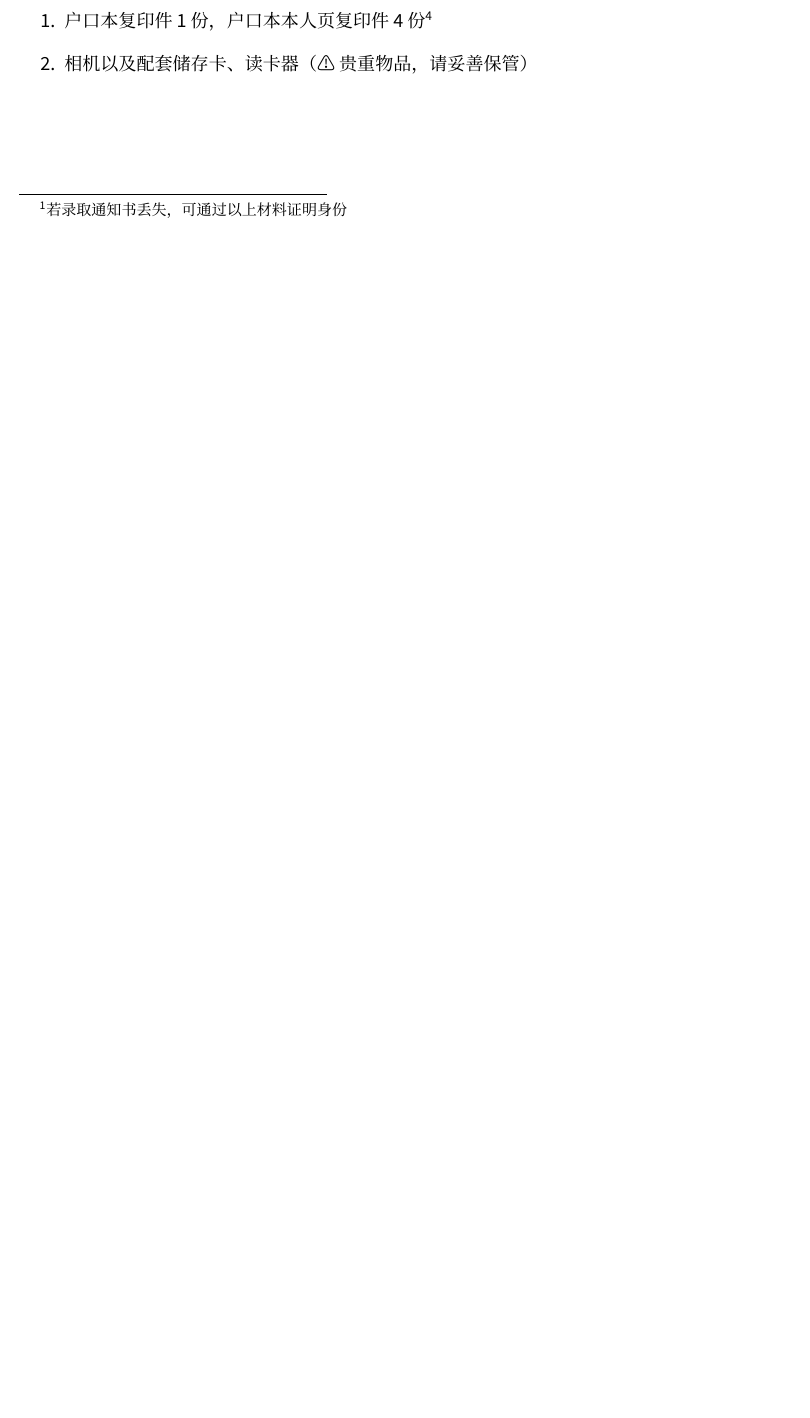
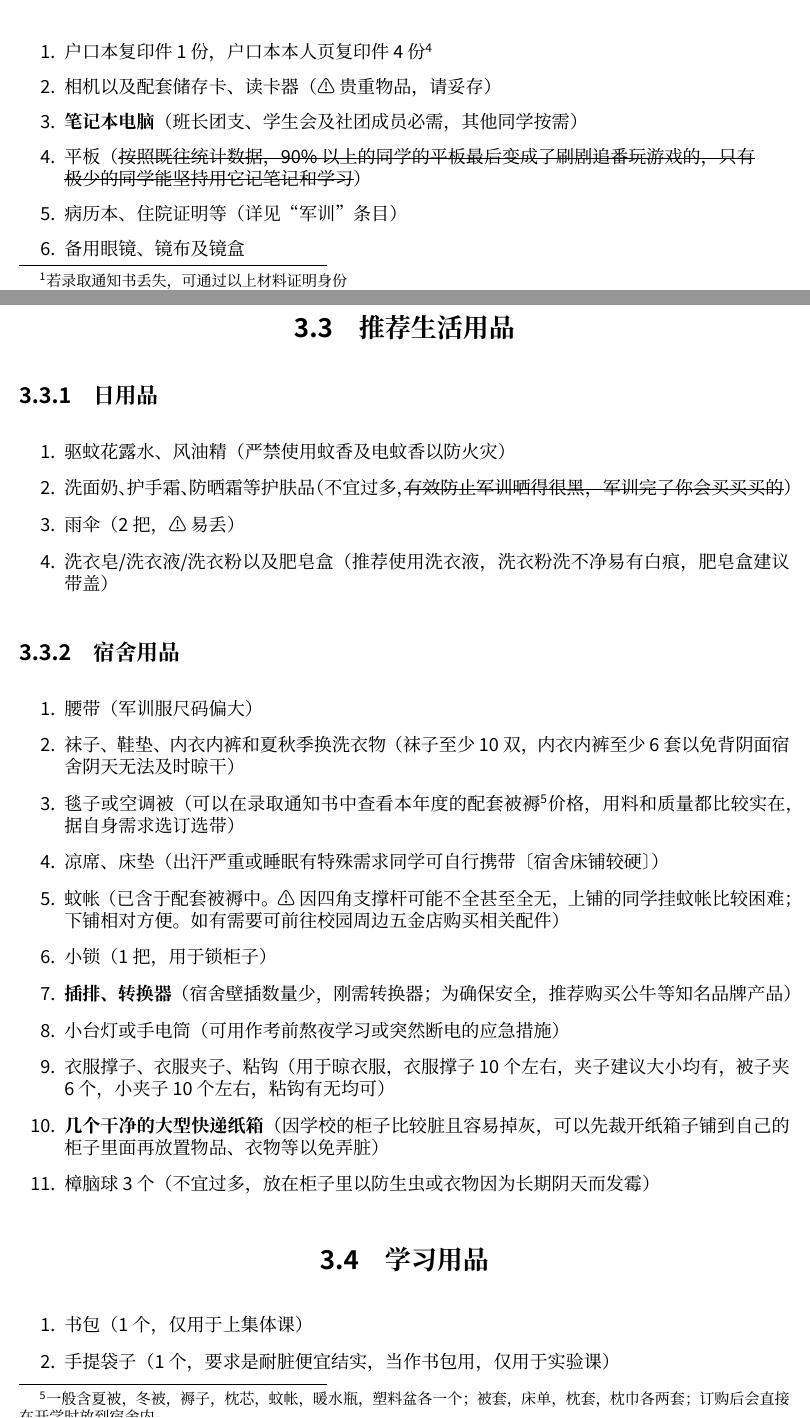
Before and after one commit to Mikachu2333/sdsmu_welcome_tex, a LaTeX document (main.tex, which reads chapter3.tex): part of page 6 of 6 before the commit and two parts of pages 6 and 7 of 8 after it, the two joined at a grey line, cut so that both start at the same text, the shorter picture padded with empty space. The pictures show the PDF file main.pdf that the author committed with the source.

Commit message:
lf change

```diff
--- a/chapter3.tex
+++ b/chapter3.tex
@@ -2,18 +3,54 @@
 \chapter[入学准备篇]{入学准备篇}
-\section[必要证件及物品]{必要证件及物品}
+\section[必要证件及物品]{\uuline{必要证件及物品}}
 \begin{enumerate}
-    \item \textbf{录取通知书官方复印件}（必须带！！！）
+    \item \textbf{\uuline{录取通知书官方复印件}}（必须带！！！）
     \item 高考准考证、成绩证明页面的打印版\footnote{若录取通知书丢失，可通过以上材料证明身份}
     \item 身份证原件及其正反面复印件共4份（建议提前自行复印）
     \item 少量零散现金（100元左右即可）\footnote{校内各商店、超市、食堂支持微信、支付宝支付，部分支持云闪付；暂不支持数字人民币}
     \item \textbf{证件照红、蓝、白底，1寸各6张、2寸各4张；以及各电子版}（开学后办理证件，如学生证、图书馆借阅证、社团会员证；各类手续，如团关系转接，学生档案转接，学生会入会申请表，体检报告等均需频繁使用；宿舍门禁系统登记时需要提供白底照片电子版\footnote{注意：照片美颜过度将导致门禁系统无法识别！！！}）
-    \item \textbf{学生档案、团员档案}（丢失或私自拆封需要补办后入学，切记勿忘勿丢勿拆！）
+    \item \textbf{\uuline{学生档案、团员档案}}（丢失或私自拆封需要补办后入学，切记勿忘勿丢勿拆！）
     \item \textbf{手机及配件}（充电器，充电宝，耳机，4-6根数据线〔长度在0.5m-1.5m均可〕）
     \item U盘（方便在校期间打印文件，避免异地登录QQ、微信泄露信息〔8G左右即可〕）
-    \item \textbf{常备药物}（碘酒，创可贴，医用棉签，999感冒灵，布洛芬，维C，清凉油，藿香正气水，止泻药，云南白药喷剂等）\textbf{〔症状严重务必及时前往校医院就医，切勿自行用药耽误正规治疗〕}
+    \item \textbf{\uuline{常备药物}}（碘酒，创可贴，医用棉签，999感冒灵，布洛芬，维C，清凉油，藿香正气水，止泻药，云南白药喷剂等）\textbf{〔症状严重务必及时前往校医院就医，切勿自行用药耽误正规治疗〕}
 \end{enumerate}
+
 \section[选带证件及物品]{选带证件及物品}
 \begin{enumerate}
     \item 户口本复印件1份，户口本本人页复印件4份\footnote{仅少部分院系要求报到时携带，具体要求以录取通知书为准}
-    \item 相机以及配套储存卡、读卡器（⚠贵重物品，请妥善保管）
+    \item 相机以及配套储存卡、读卡器（⚠贵重物品，请妥存）
+    \item \textbf{笔记本电脑}（班长团支、学生会及社团成员必需，其他同学按需）
+    \item 平板（\sout{按照既往统计数据，90\%以上的同学的平板最后变成了刷剧追番玩游戏的，只有\\极少的同学能坚持用它记笔记和学习}）
+    \item 病历本、住院证明等（详见“军训”条目）%需要引用
+    \item 备用眼镜、镜布及镜盒
 \end{enumerate}
+
+\section[推荐生活用品]{推荐生活用品}
+
+\subsection[日用品]{日用品}
+\begin{enumerate}
+    \item 驱蚊花露水、风油精（严禁使用蚊香及电蚊香以防火灾）
+    \item 洗面奶、护手霜、防晒霜等护肤品（不宜过多，\sout{有效防止军训晒得很黑，军训完了你会买买买的}）
+    \item 雨伞（2把，⚠易丢）
+    \item 洗衣皂/洗衣液/洗衣粉以及肥皂盒（推荐使用洗衣液，洗衣粉洗不净易有白痕，肥皂盒建议带盖）
+\end{enumerate}
+
+\subsection[宿舍用品]{宿舍用品}
+\begin{enumerate}
+    \item 腰带（军训服尺码偏大）
+    \item 袜子、鞋垫、内衣内裤和夏秋季换洗衣物（袜子至少10双，内衣内裤至少6套以免背阴面宿舍阴天无法及时晾干）
+    \item 毯子或空调被（可以在录取通知书中查看本年度的配套被褥\footnote{一般含夏被，冬被，褥子，枕芯，蚊帐，暖水瓶，塑料盆各一个；被套，床单，枕套，枕巾各两套；订购后会直接在开学时放到宿舍内}价格，用料和质量都比较实在，据自身需求选订选带）
+    \item 凉席、床垫（出汗严重或睡眠有特殊需求同学可自行携带〔宿舍床铺较硬〕）
+    \item 蚊帐（已含于配套被褥中。⚠因四角支撑杆可能不全甚至全无，上铺的同学挂蚊帐比较困难；下铺相对方便。如有需要可前往校园周边五金店购买相关配件）
+    \item 小锁（1把，用于锁柜子）
+    \item \textbf{插排、转换器}（宿舍壁插数量少，刚需转换器；为确保安全，推荐购买公牛等知名品牌产品）
+    \item 小台灯或手电筒（可用作考前熬夜学习或突然断电的应急措施）
+    %上一条需要加上宿舍注意事项
+    \item 衣服撑子、衣服夹子、粘钩（用于晾衣服，衣服撑子10个左右，夹子建议大小均有，被子夹6个，小夹子10个左右，粘钩有无均可）
+    \item \textbf{几个干净的大型快递纸箱}（因学校的柜子比较脏且容易掉灰，可以先裁开纸箱子铺到自己的柜子里面再放置物品、衣物等以免弄脏）
+    \item 樟脑球3个（不宜过多，放在柜子里以防生虫或衣物因为长期阴天而发霉）
+\end{enumerate}
+
+\section[学习用品]{学习用品}
+\begin{enumerate}
+    \item 书包（1个，仅用于上集体课）
+    \item 手提袋子（1个，要求是耐脏便宜结实，当作书包用，仅用于实验课）
```
Also changed, not shown: chapter2.tex (+1 -0 lines), main.tex (+7 -4 lines), main.pdf, chapter3.tex (12 more changed lines).
